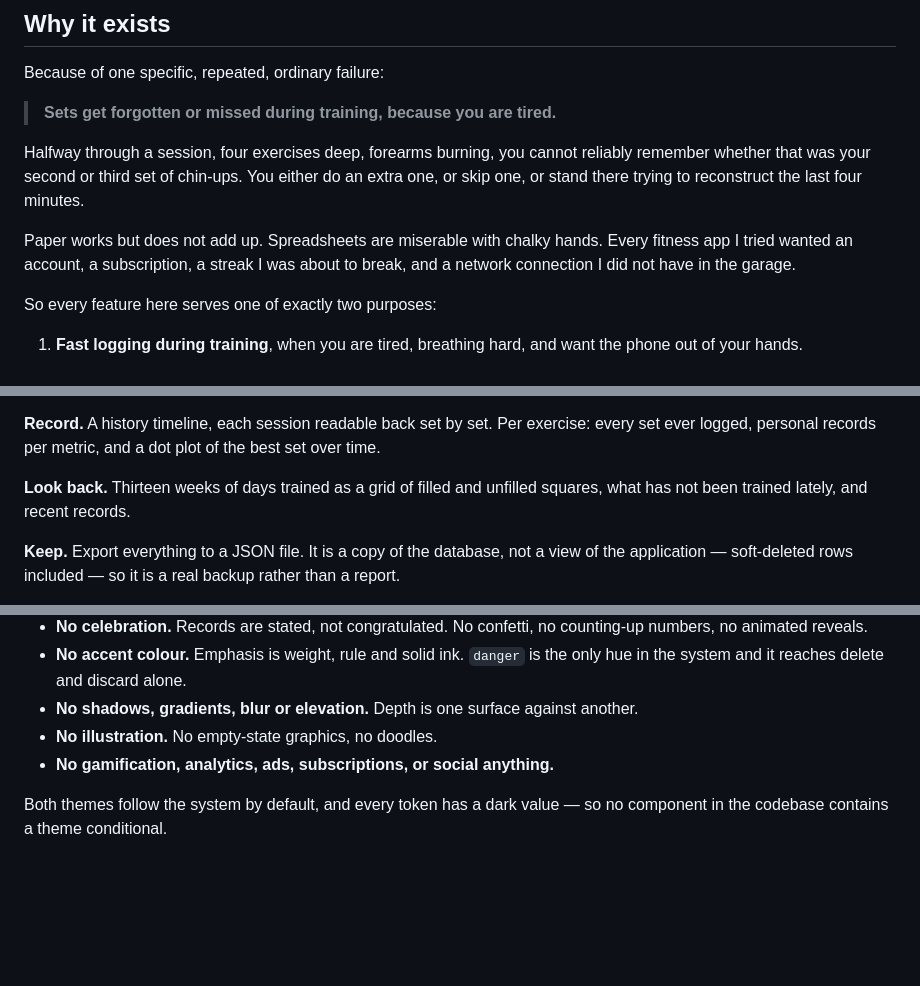
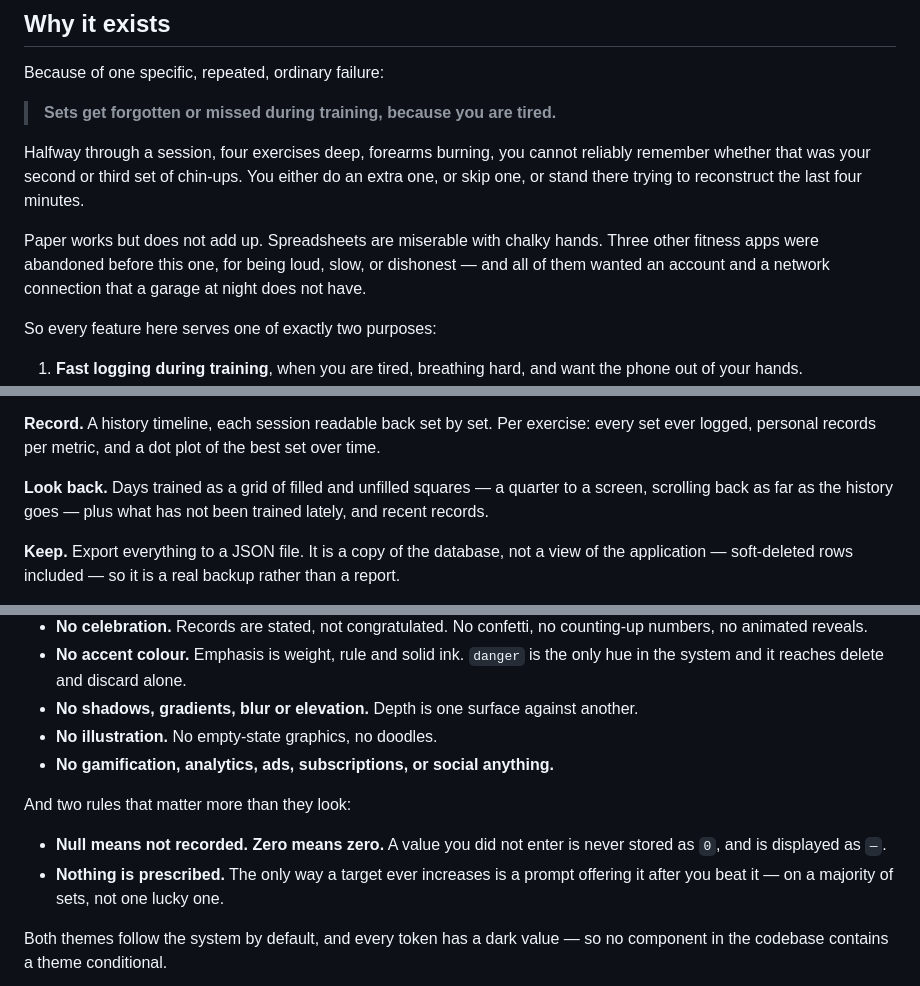
Before and after one commit to pratiknkulkarni/zoomies, a Markdown page: README.md, 3 parts joined by grey strips. Rendered like a GitHub page; blank space fills up the shorter version.

```diff
--- a/README.md
+++ b/README.md
@@ -28,8 +28,9 @@ either do an extra one, or skip one, or stand there trying to reconstruct the
 last four minutes.
 
 Paper works but does not add up. Spreadsheets are miserable with chalky hands.
-Every fitness app I tried wanted an account, a subscription, a streak I was
-about to break, and a network connection I did not have in the garage.
+Three other fitness apps were abandoned before this one, for being loud, slow,
+or dishonest — and all of them wanted an account and a network connection that
+a garage at night does not have.
 
 So every feature here serves one of exactly two purposes:
 
@@ -58,8 +59,9 @@ hairline track and beeps at the target.
 exercise: every set ever logged, personal records per metric, and a dot plot of
 the best set over time.
 
-**Look back.** Thirteen weeks of days trained as a grid of filled and unfilled
-squares, what has not been trained lately, and recent records.
+**Look back.** Days trained as a grid of filled and unfilled squares — a
+quarter to a screen, scrolling back as far as the history goes — plus what has
+not been trained lately, and recent records.
 
 **Keep.** Export everything to a JSON file. It is a copy of the database, not a
 view of the application — soft-deleted rows included — so it is a real backup
@@ -88,6 +90,13 @@ This list is the design, as much as the feature list is.
 - **No illustration.** No empty-state graphics, no doodles.
 - **No gamification, analytics, ads, subscriptions, or social anything.**
 
+And two rules that matter more than they look:
+
+- **Null means not recorded. Zero means zero.** A value you did not enter is
+  never stored as `0`, and is displayed as `—`.
+- **Nothing is prescribed.** The only way a target ever increases is a prompt
+  offering it after you beat it — on a majority of sets, not one lucky one.
+
 Both themes follow the system by default, and every token has a dark value — so
 no component in the codebase contains a theme conditional.
 
```
Also changed, not shown: other parts of README.md (+3 -9 lines), CLAUDE.md (+44 -1 lines).
